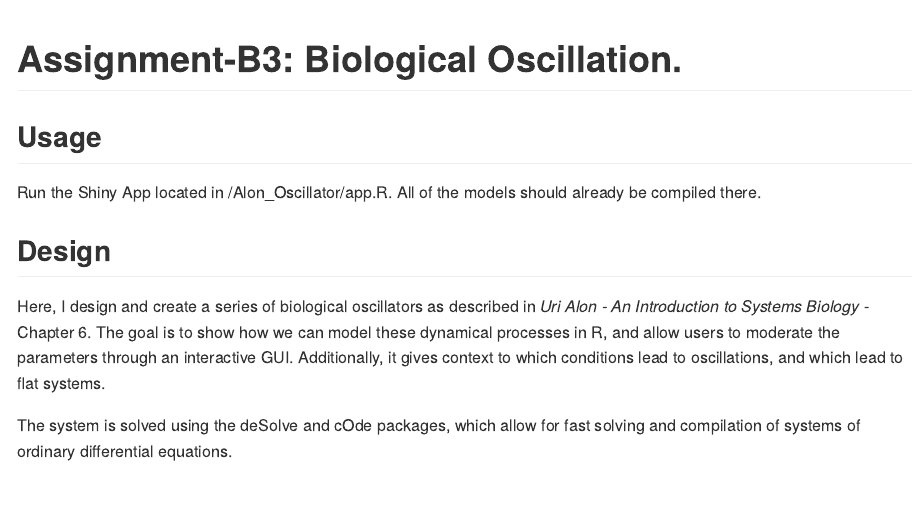
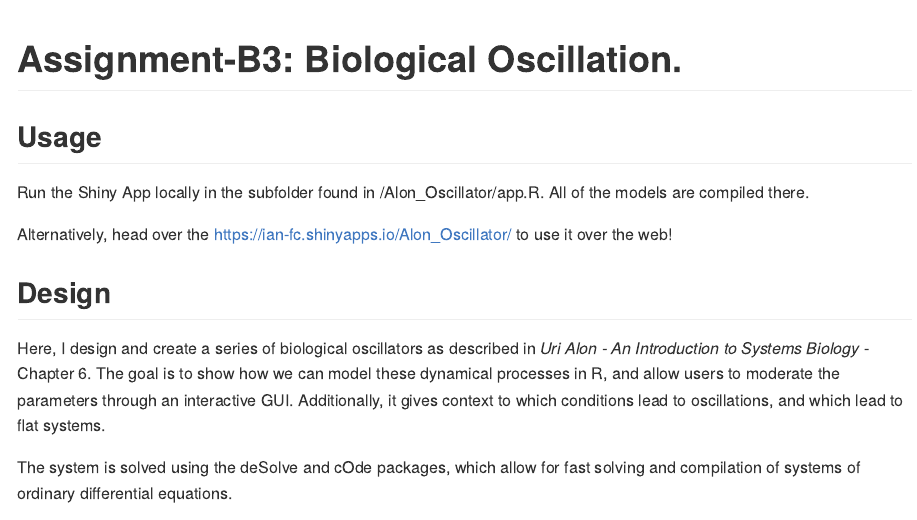
Before and after one commit to stat545ubc-2023/assignment-b3-ian-coccimiglio, an R Markdown document (README.Rmd): the page in a window 1100 px wide, from its top. The pictures show the output file README.md that the author committed with the source, drawn offline in the style of GitHub.

Commit message:
Updating some images and adding the link to the shinyapps repo.

```diff
--- a/README.Rmd
+++ b/README.Rmd
@@ -15,7 +15,9 @@ knitr::opts_chunk$set(
 
 ## Usage
 
-Run the Shiny App located in /Alon_Oscillator/app.R. All of the models should already be compiled there.
+Run the Shiny App locally in the subfolder found in /Alon_Oscillator/app.R. All of the models are compiled there.
+
+Alternatively, head over the https://ian-fc.shinyapps.io/Alon_Oscillator/ to use it over the web!
 
 ## Design
 
```
Also changed, not shown: Alon_Oscillator/Brusselation.png, README.md.
